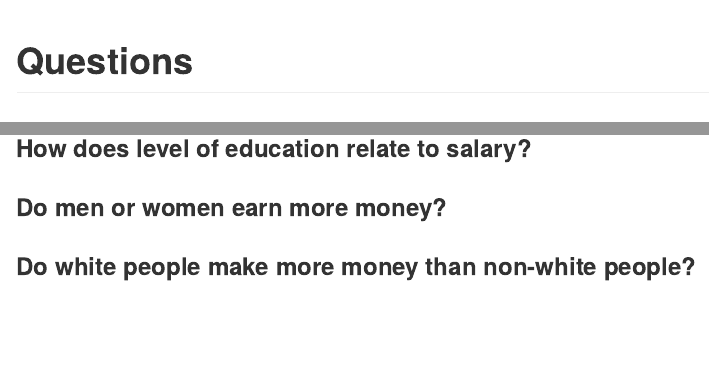
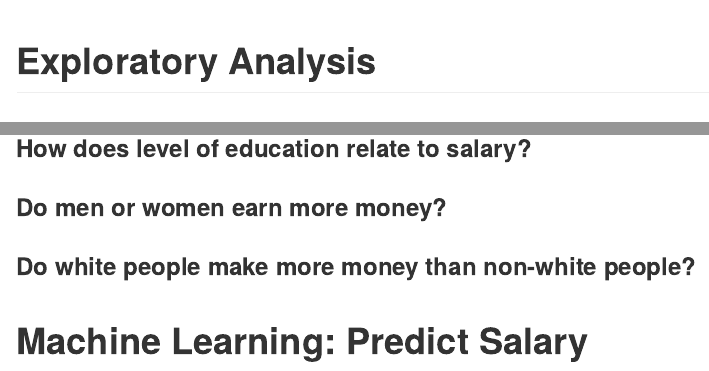
Before and after one commit to ncruickshank/nc_r_tidytuesday, an R Markdown document (20210518 - Ask a Manager Survey.Rmd): the page in a window 1100 px wide, from 1150 px down, and a second part further down, joined at a grey line. Rendered offline with R 4.5, knitr and Pandoc, with nearby package versions; some code elsewhere in the file could not run offline; long lines of code are wrapped.

Commit message:
Restructure organization

````diff
--- a/20210518 - Ask a Manager Survey.Rmd
+++ b/20210518 - Ask a Manager Survey.Rmd
@@ -44,7 +44,7 @@ sv <- survey %>%
 colnames(sv)
 ```
 
-# Questions
+# Exploratory Analysis
 
 ## Group by industry
 
@@ -147,3 +147,5 @@ industries %>%
 ### Do men or women earn more money?
 
 ### Do white people make more money than non-white people?
+
+# Machine Learning: Predict Salary
````
Also changed, not shown: 20210518---Ask-a-Manager-Survey.md (+3 -1 lines).
